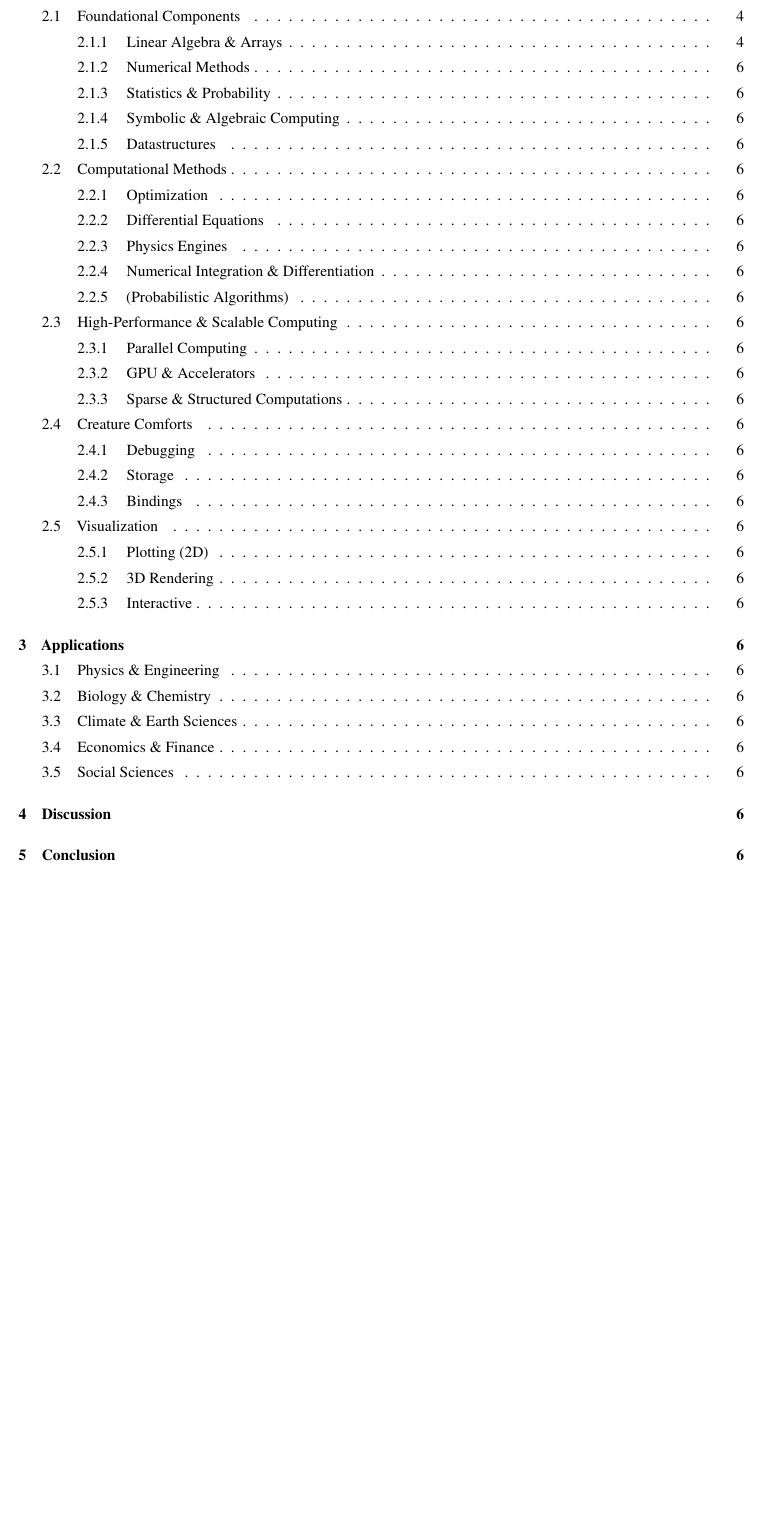
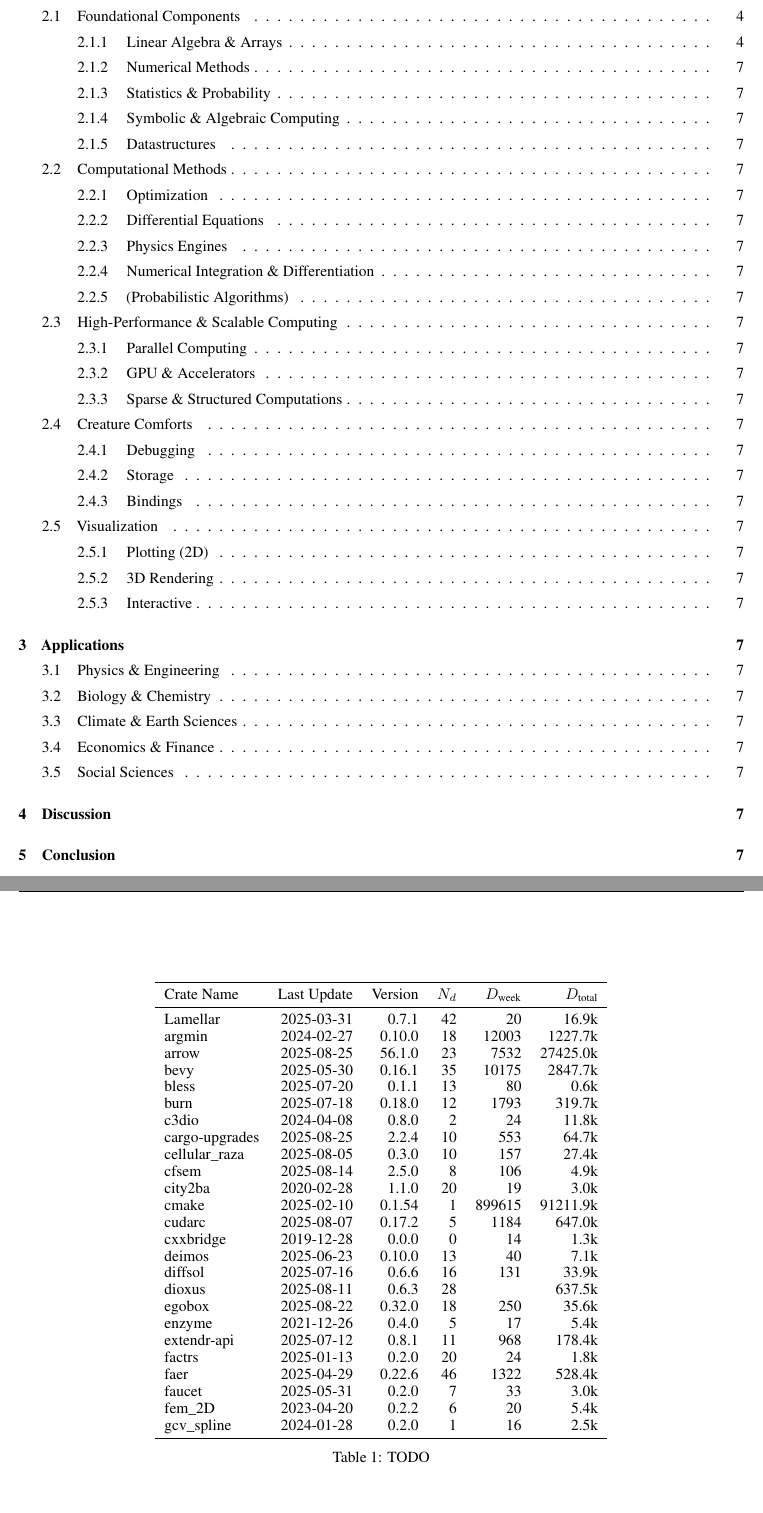
Before and after one commit to jonaspleyer/2025-rust-scientific-computing, a LaTeX paper (paper/main.tex): part of page 2 of 13 before the commit and two parts of pages 2 and 5 of 14 after it, the two joined at a grey line, cut so that both start at the same text, the shorter picture padded with empty space. Compiled offline with pdfLaTeX.

Commit message:
example table for crates

```diff
--- a/paper/main.tex
+++ b/paper/main.tex
@@ -104,6 +104,42 @@
 %###################################################################################################
 \section{Introduction}
 \label{section:introduction}
+
+\begin{table*}
+    \centering
+    \begin{tabular}{l r r r r r}
+        \toprule
+        Crate Name &Last Update &Version &$N_d$ &$D_\text{week}$ &$D_\text{total}$\\
+        \midrule
+        Lamellar         &2025-03-31 &0.7.1      &42   &20       &     16.9k\\
+        argmin           &2024-02-27 &0.10.0     &18   &12003    &   1227.7k\\
+        arrow            &2025-08-25 &56.1.0     &23   &7532     &  27425.0k\\
+        bevy             &2025-05-30 &0.16.1     &35   &10175    &   2847.7k\\
+        bless            &2025-07-20 &0.1.1      &13   &80       &      0.6k\\
+        burn             &2025-07-18 &0.18.0     &12   &1793     &    319.7k\\
+        c3dio            &2024-04-08 &0.8.0      &2    &24       &     11.8k\\
+        cargo-upgrades   &2025-08-25 &2.2.4      &10   &553      &     64.7k\\
+        cellular\_raza   &2025-08-05 &0.3.0      &10   &157      &     27.4k\\
+        cfsem            &2025-08-14 &2.5.0      &8    &106      &      4.9k\\
+        city2ba          &2020-02-28 &1.1.0      &20   &19       &      3.0k\\
+        cmake            &2025-02-10 &0.1.54     &1    &899615   &  91211.9k\\
+        cudarc           &2025-08-07 &0.17.2     &5    &1184     &    647.0k\\
+        cxxbridge        &2019-12-28 &0.0.0      &0    &14       &      1.3k\\
+        deimos           &2025-06-23 &0.10.0     &13   &40       &      7.1k\\
+        diffsol          &2025-07-16 &0.6.6      &16   &131      &     33.9k\\
+        dioxus           &2025-08-11 &0.6.3      &28   &         &    637.5k\\
+        egobox           &2025-08-22 &0.32.0     &18   &250      &     35.6k\\
+        enzyme           &2021-12-26 &0.4.0      &5    &17       &      5.4k\\
+        extendr-api      &2025-07-12 &0.8.1      &11   &968      &    178.4k\\
+        factrs           &2025-01-13 &0.2.0      &20   &24       &      1.8k\\
+        faer             &2025-04-29 &0.22.6     &46   &1322     &    528.4k\\
+        faucet           &2025-05-31 &0.2.0      &7    &33       &      3.0k\\
+        fem\_2D          &2023-04-20 &0.2.2      &6    &20       &      5.4k\\
+        gcv\_spline      &2024-01-28 &0.2.0      &1    &16       &      2.5k\\
+        \bottomrule
+    \end{tabular}
+    \caption{TODO}
+\end{table*}
 
 General Remarks about languages
 \begin{enumerate}
```
